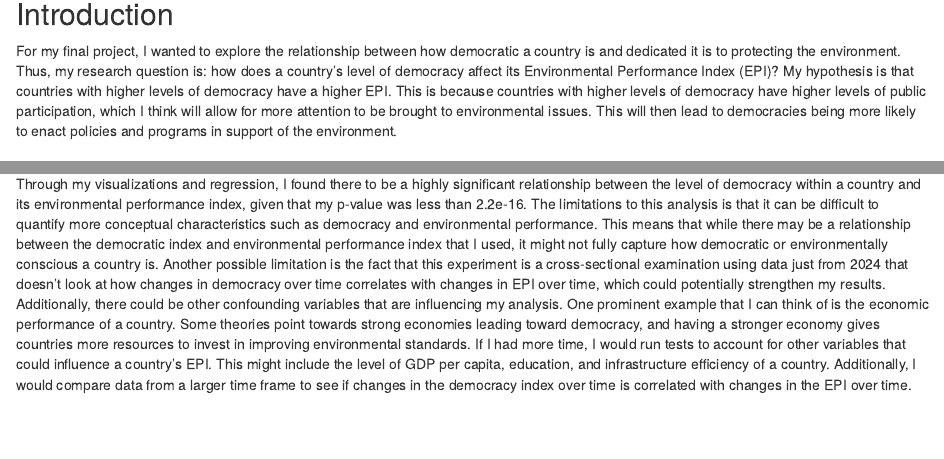
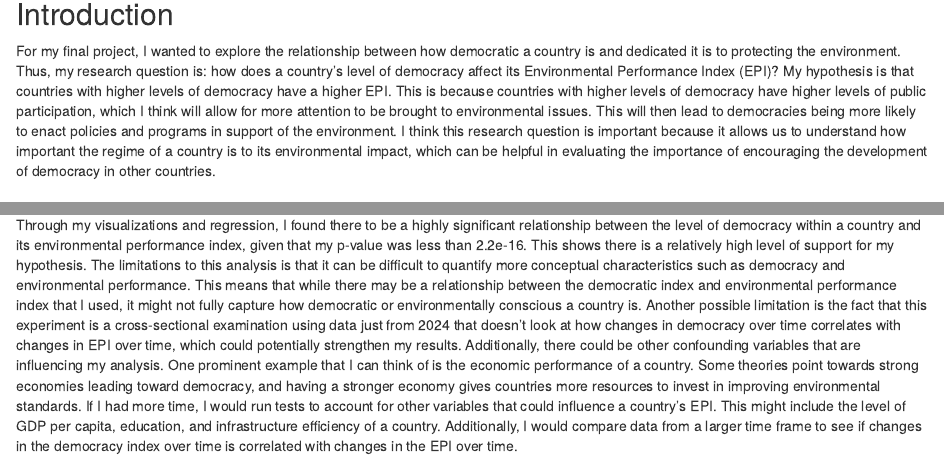
Before and after one commit to CeciliaLees02/PS270-FinalProject, an R Markdown document (index.Rmd): the page in a window 1100 px wide, from 160 px down, and a second part further down, joined at a grey line. Rendered offline with R 4.5, knitr and Pandoc, with nearby package versions; drawn as R Markdown's standard HTML page in place of the format the file asks for; some code elsewhere in the file could not run offline.

Commit message:
Final Final Commit

```diff
--- a/index.Rmd
+++ b/index.Rmd
@@ -9,7 +9,7 @@ output:
 
 ## Introduction
 
-  For my final project, I wanted to explore the relationship between how democratic a country is and dedicated it is to protecting the environment. Thus, my research question is: how does a country's level of democracy affect its Environmental Performance Index (EPI)? My hypothesis is that countries with higher levels of democracy have a higher EPI. This is because countries with higher levels of democracy have higher levels of public participation, which I think will allow for more attention to be brought to environmental issues. This will then lead to democracies being more likely to enact policies and programs in support of the environment.
+  For my final project, I wanted to explore the relationship between how democratic a country is and dedicated it is to protecting the environment. Thus, my research question is: how does a country's level of democracy affect its Environmental Performance Index (EPI)? My hypothesis is that countries with higher levels of democracy have a higher EPI. This is because countries with higher levels of democracy have higher levels of public participation, which I think will allow for more attention to be brought to environmental issues. This will then lead to democracies being more likely to enact policies and programs in support of the environment. I think this research question is important because it allows us to understand how important the regime of a country is to its environmental impact, which can be helpful in evaluating the importance of encouraging the development of democracy in other countries.
 
 ## Data Selection
 
@@ -112,7 +112,7 @@ knitr::kable(tidy(test_significance),
 
 ## Conclusion
 
-  Through my visualizations and regression, I found there to be a highly significant relationship between the level of democracy within a country and its environmental performance index, given that my p-value was less than 2.2e-16. The limitations to this analysis is that it can be difficult to quantify more conceptual characteristics such as democracy and environmental performance. This means that while there may be a relationship between the democratic index and environmental performance index that I used, it might not fully capture how democratic or environmentally conscious a country is. Another possible limitation is the fact that this experiment is a cross-sectional examination using data just from 2024 that doesn't look at how changes in democracy over time correlates with changes in EPI over time, which could potentially strengthen my results. Additionally, there could be other confounding variables that are influencing my analysis. One prominent example that I can think of is the economic performance of a country. Some theories point towards strong economies leading toward democracy, and having a stronger economy gives countries more resources to invest in improving environmental standards. If I had more time, I would run tests to account for other variables that could influence a country's EPI. This might include the level of GDP per capita, education, and infrastructure efficiency of a country. Additionally, I would compare data from a larger time frame to see if changes in the democracy index over time is correlated with changes in the EPI over time.
+  Through my visualizations and regression, I found there to be a highly significant relationship between the level of democracy within a country and its environmental performance index, given that my p-value was less than 2.2e-16. This shows there is a relatively high level of support for my hypothesis. The limitations to this analysis is that it can be difficult to quantify more conceptual characteristics such as democracy and environmental performance. This means that while there may be a relationship between the democratic index and environmental performance index that I used, it might not fully capture how democratic or environmentally conscious a country is. Another possible limitation is the fact that this experiment is a cross-sectional examination using data just from 2024 that doesn't look at how changes in democracy over time correlates with changes in EPI over time, which could potentially strengthen my results. Additionally, there could be other confounding variables that are influencing my analysis. One prominent example that I can think of is the economic performance of a country. Some theories point towards strong economies leading toward democracy, and having a stronger economy gives countries more resources to invest in improving environmental standards. If I had more time, I would run tests to account for other variables that could influence a country's EPI. This might include the level of GDP per capita, education, and infrastructure efficiency of a country. Additionally, I would compare data from a larger time frame to see if changes in the democracy index over time is correlated with changes in the EPI over time.
 
 
 
```
Also changed, not shown: index.html.
